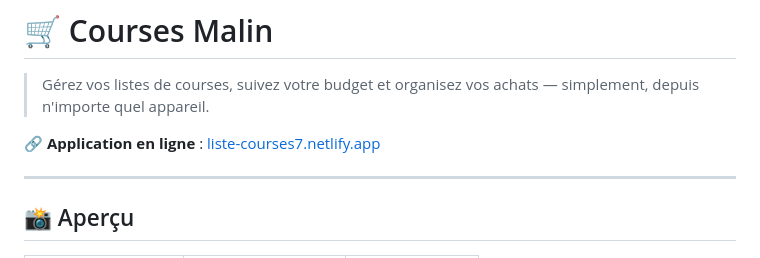
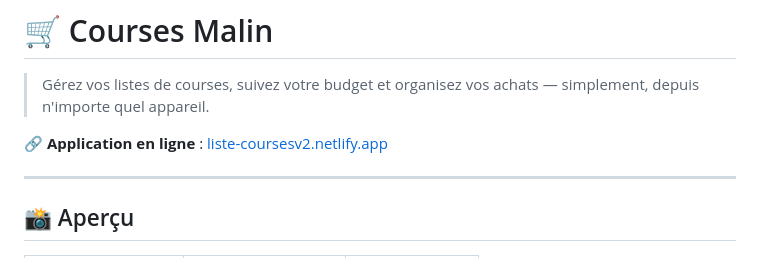
Before and after one commit to Septieme7/Liste-Courses-V2, a Markdown page: README.md, the part around the change. GitHub-like rendering.

Commit message:
README mit a jour

```diff
--- a/README.md
+++ b/README.md
@@ -2,7 +2,7 @@
 
 > Gérez vos listes de courses, suivez votre budget et organisez vos achats — simplement, depuis n'importe quel appareil.
 
-🔗 **Application en ligne** : [liste-courses7.netlify.app](https://liste-courses7.netlify.app/)
+🔗 **Application en ligne** : [liste-coursesv2.netlify.app](https://liste-coursesv2.netlify.app/)
 
 ---
 
```
